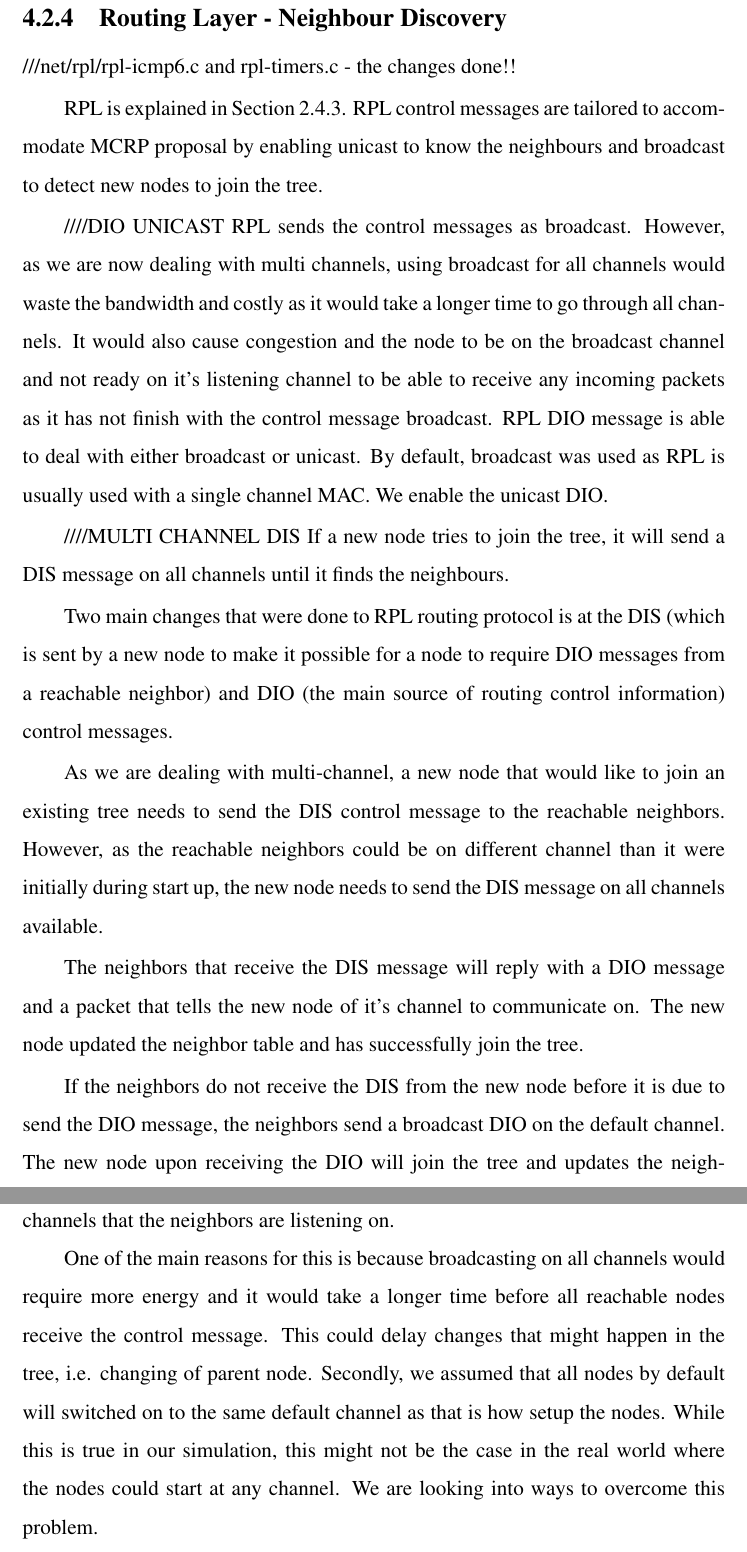
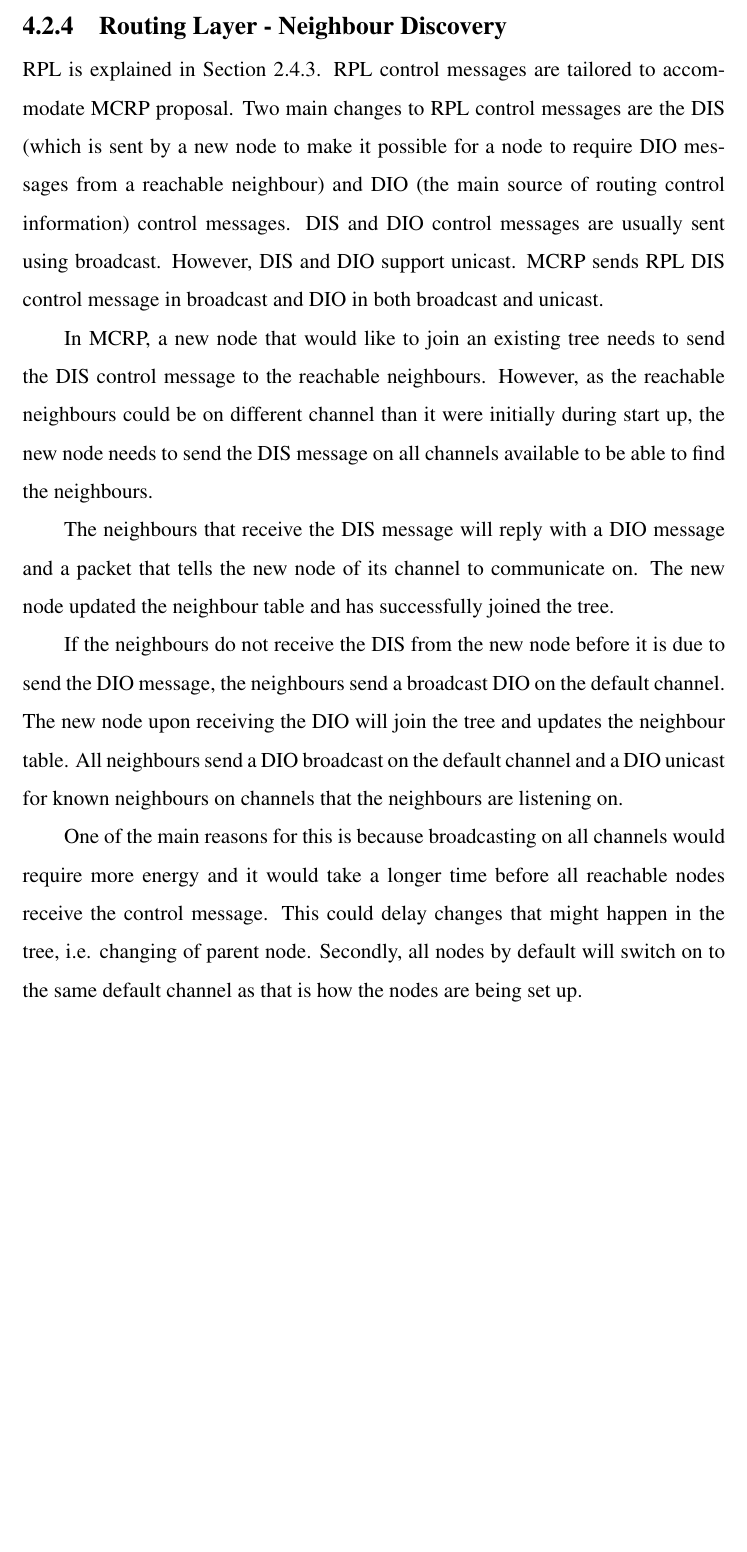
Before and after one commit to Noradila/transfer-thesis, a LaTeX thesis (transfer thesis latex/Main.tex, which reads transfer thesis latex/Implementation.tex): two parts of pages 73 and 74 of 94 before the commit and part of page 73 of 93 after it, the two joined at a grey line, cut so that both start at the same text, the shorter picture padded with empty space. The pictures show the PDF file transfer thesis latex/Main.pdf that the author committed with the source.

Commit message:
updated Implementation (checked)

```diff
--- a/transfer thesis latex/Implementation.tex
+++ b/transfer thesis latex/Implementation.tex
@@ -211,6 +211,6 @@ The new channel is stored in the buffer before the data is sent over SLIP to the
 
 LPBR processes are shown in Figure \ref{lpbrProcess}.
-The slip-radio resets to it's listening channel after the packet is transmitted. LPBR will wait and listen to any incoming packets. In the channel probing phase, LPBR does not take part in probing. However, LPBR is informed of the results of probing and kept a table of the probing results and channels to be able to use the information when deciding on a channel change based on the previous results of probing on the known channels.
+The slip-radio resets to its listening channel after the packet is transmitted. LPBR will wait and listen to any incoming packets. In the channel probing phase, LPBR does not take part in probing. However, LPBR is informed of the results of probing and kept a table of the probing results and channels to be able to use the information when deciding on a channel change based on the previous results of probing on the known channels.
 
 %Before passing to slip-radio, the header from $uip\_buf$ is compress to $packetbuf$. From $packetbuf$ to $uip\_buf$ is it decompress to access the data from the upper layers.
 
@@ -281,25 +281,32 @@ Figure \ref{fig_mac} shows an example of a multi hop packet transmission. At eac
 
-RPL is explained in Section \ref{rpl}. RPL control messages are tailored to accommodate MCRP proposal by enabling unicast to know the neighbours and broadcast to detect new nodes to join the tree.
+RPL is explained in Section \ref{rpl}. RPL control messages are tailored to accommodate MCRP proposal. Two main changes to RPL control messages are the DIS (which is sent by a new node to make it possible for a node to require DIO messages from a reachable neighbour) and DIO (the main source of routing control information) control messages. DIS and DIO control messages are usually sent using broadcast. However, DIS and DIO support unicast. MCRP sends RPL DIS control message in broadcast and DIO in both broadcast and unicast.
+
+In MCRP, a new node that would like to join an existing tree needs to send the DIS control message to the reachable neighbours. However, as the reachable neighbours could be on different channel than it were initially during start up, the new node needs to send the DIS message on all channels available to be able to find the neighbours.
+
+The neighbours that receive the DIS message will reply with a DIO message and a packet that tells the new node of its channel to communicate on. The new node updated the neighbour table and has successfully joined the tree.
+
+If the neighbours do not receive the DIS from the new node before it is due to send the DIO message, the neighbours send a broadcast DIO on the default channel. The new node upon receiving the DIO will join the tree and updates the neighbour table. All neighbours send a DIO broadcast on the default channel and a DIO unicast for known neighbours on channels that the neighbours are listening on.
+
+One of the main reasons for this is because broadcasting on all channels would require more energy and it would take a longer time before all reachable nodes receive the control message. This could delay changes that might happen in the tree, i.e. changing of parent node. Secondly, all nodes by default will switch on to the same default channel as that is how the nodes are being set up.
+
+%Two RPL control messages that are changed are the DIO (which contains the routing control information) and DIS (to reach the neighbour) messages.
+%DIO is usually sent using broadcast. However, it is able to support unicast. MCRP sends RPL DIO control message in both broadcast and unicast. The DIO is sent as a broadcast in the default channel, which in this experiment is channel 26. The DIO is also sent as a unicast to the known neighbours
+
+
+%by enabling unicast to know the neighbours and broadcast to detect new nodes to join the tree.
 
 %RPL is used as the routing protocol. (explain how RPL works briefly since it's explained in LITERATURE REVIEW).
 
 %We tailored RPL control messages to be able to accommodate MRCP proposal by enabling unicast to know neighbours and broadcast to detect new nodes to join the tree.
 
-////DIO UNICAST
-RPL sends the control messages as broadcast. However, as we are now dealing with multi channels, using broadcast for all channels would waste the bandwidth and costly as it would take a longer time to go through all channels. It would also cause congestion and the node to be on the broadcast channel and not ready on it's listening channel to be able to receive any incoming packets as it has not finish with the control message broadcast. RPL DIO message is able to deal with either broadcast or unicast. By default, broadcast was used as RPL is usually used with a single channel MAC. We enable the unicast DIO.
+%////DIO UNICAST
+%RPL sends the control messages as broadcast. However, as we are now dealing with multi channels, using broadcast for all channels would waste the bandwidth and costly as it would take a longer time to go through all channels. It would also cause congestion and the node to be on the broadcast channel and not ready on it's listening channel to be able to receive any incoming packets as it has not finish with the control message broadcast. RPL DIO message is able to deal with either broadcast or unicast. By default, broadcast was used as RPL is usually used with a single channel MAC. We enable the unicast DIO.
 
-////MULTI CHANNEL DIS
-If a new node tries to join the tree, it will send a DIS message on all channels until it finds the neighbours.
+%////MULTI CHANNEL DIS
+%If a new node tries to join the tree, it will send a DIS message on all channels until it finds the neighbours.
 
-Two main changes that were done to RPL routing protocol is at the DIS (which is sent by a new node to make it possible for a node to require DIO messages from a reachable neighbor) and DIO (the main source of routing control information) control messages.
-
-As we are dealing with multi-channel, a new node that would like to join an existing tree needs to send the DIS control message to the reachable neighbors. However, as the reachable neighbors could be on different channel than it were initially during start up, the new node needs to send the DIS message on all channels available.
-
-The neighbors that receive the DIS message will reply with a DIO message and a packet that tells the new node of it's channel to communicate on. The new node updated the neighbor table and has successfully join the tree.
-
-If the neighbors do not receive the DIS from the new node before it is due to send the DIO message, the neighbors send a broadcast DIO on the default channel. The new node upon receiving the DIO will join the tree and updates the neighbor table. All neighbors send a broadcast on the default channel and a unicast for channels that the neighbors are listening on.
-
-One of the main reasons for this is because broadcasting on all channels would require more energy and it would take a longer time before all reachable nodes receive the control message. This could delay changes that might happen in the tree, i.e. changing of parent node. Secondly, we assumed that all nodes by default will switched on to the same default channel as that is how setup the nodes. While this is true in our simulation, this might not be the case in the real world where the nodes could start at any channel. We are looking into ways to overcome this problem.
+%While this is true in the experiment, this might not be the case in the real world where the nodes could start at any channel.
+%We are looking into ways to overcome this problem.
 
 %\section{Memory Footprint/Setup Overhead?}
 %-how many packets more than usual?
```
Also changed, not shown: transfer thesis latex/Main.pdf, transfer thesis latex/Implementation.tex (20 more changed lines).
